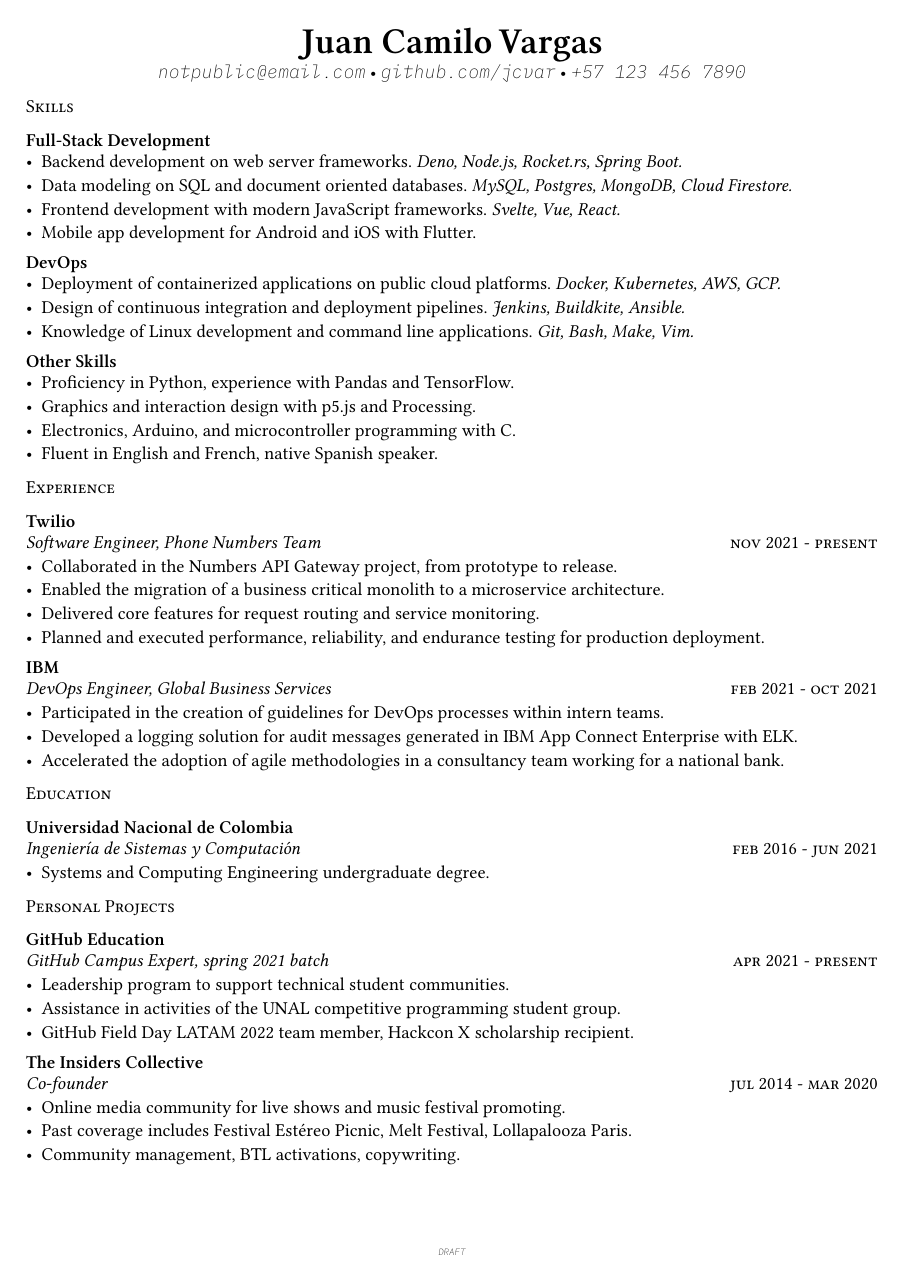
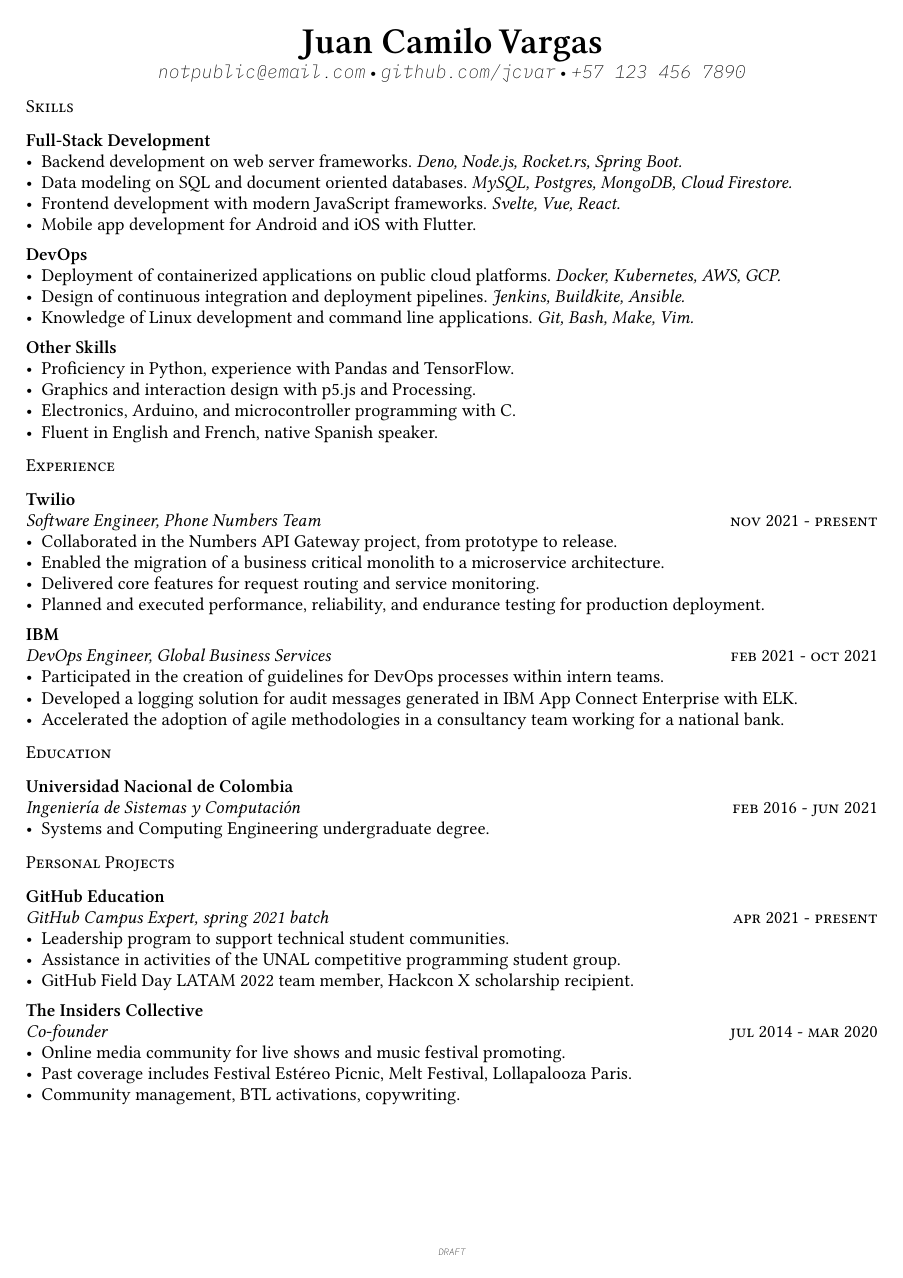
Before and after one commit to jcvar/resume, a Typst document (resume.typ, which reads template.typ): the whole page. Compiled offline with Typst 0.15; a missing font is replaced by an installed copy or a similar font.

Commit message:
Reduce default leading

```diff
--- a/template.typ
+++ b/template.typ
@@ -8,6 +8,7 @@
   let sz = 10pt;
   set text(font: "Spectral", size: sz);
   set block(spacing: 0.2em)
+  set par(leading: 0.5em)
 
   show heading.where(level: 1): h => {
     block(spacing: 0.5em, text(weight: 600, size: 2 * sz, h.body))
```
